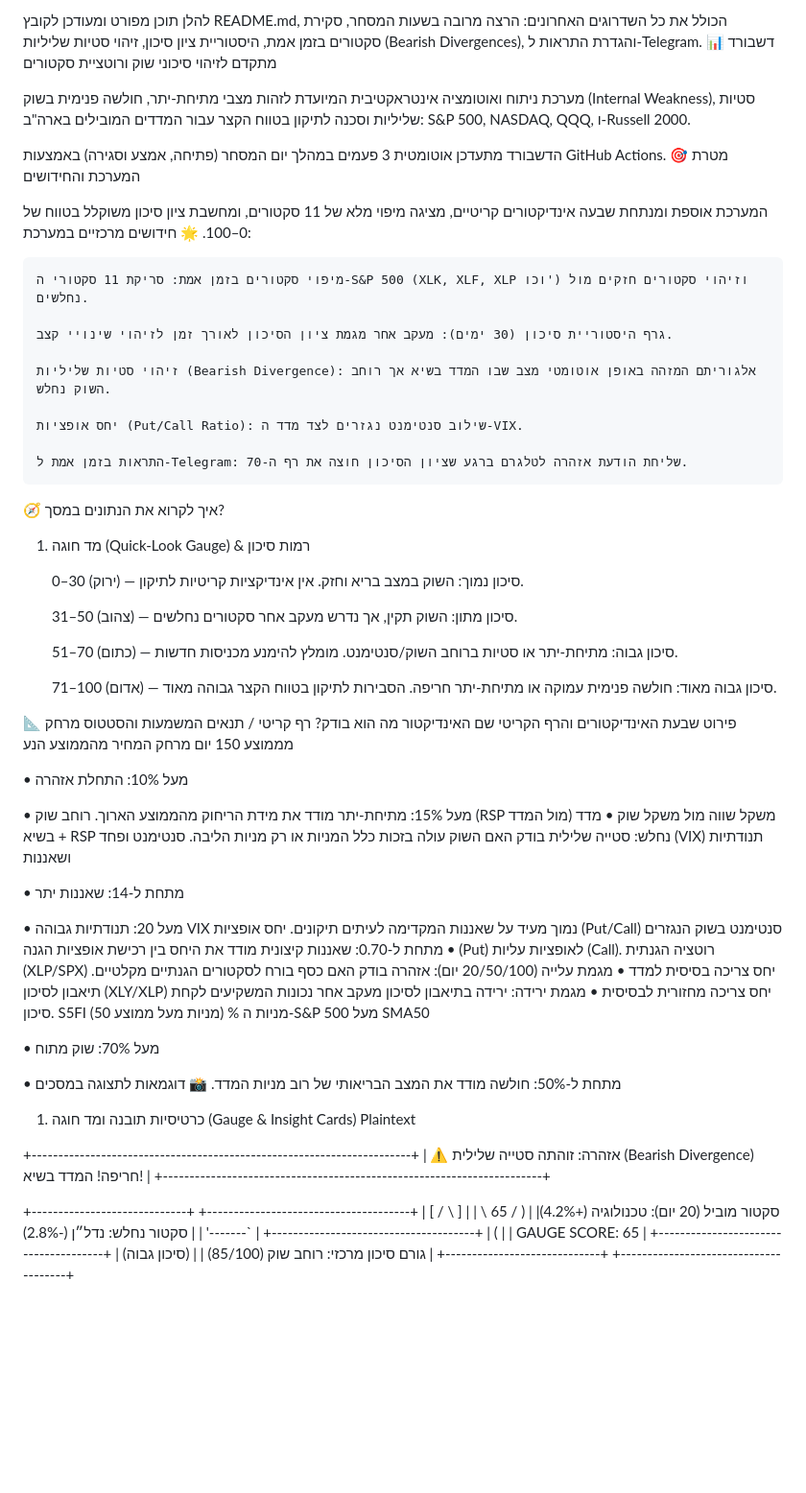
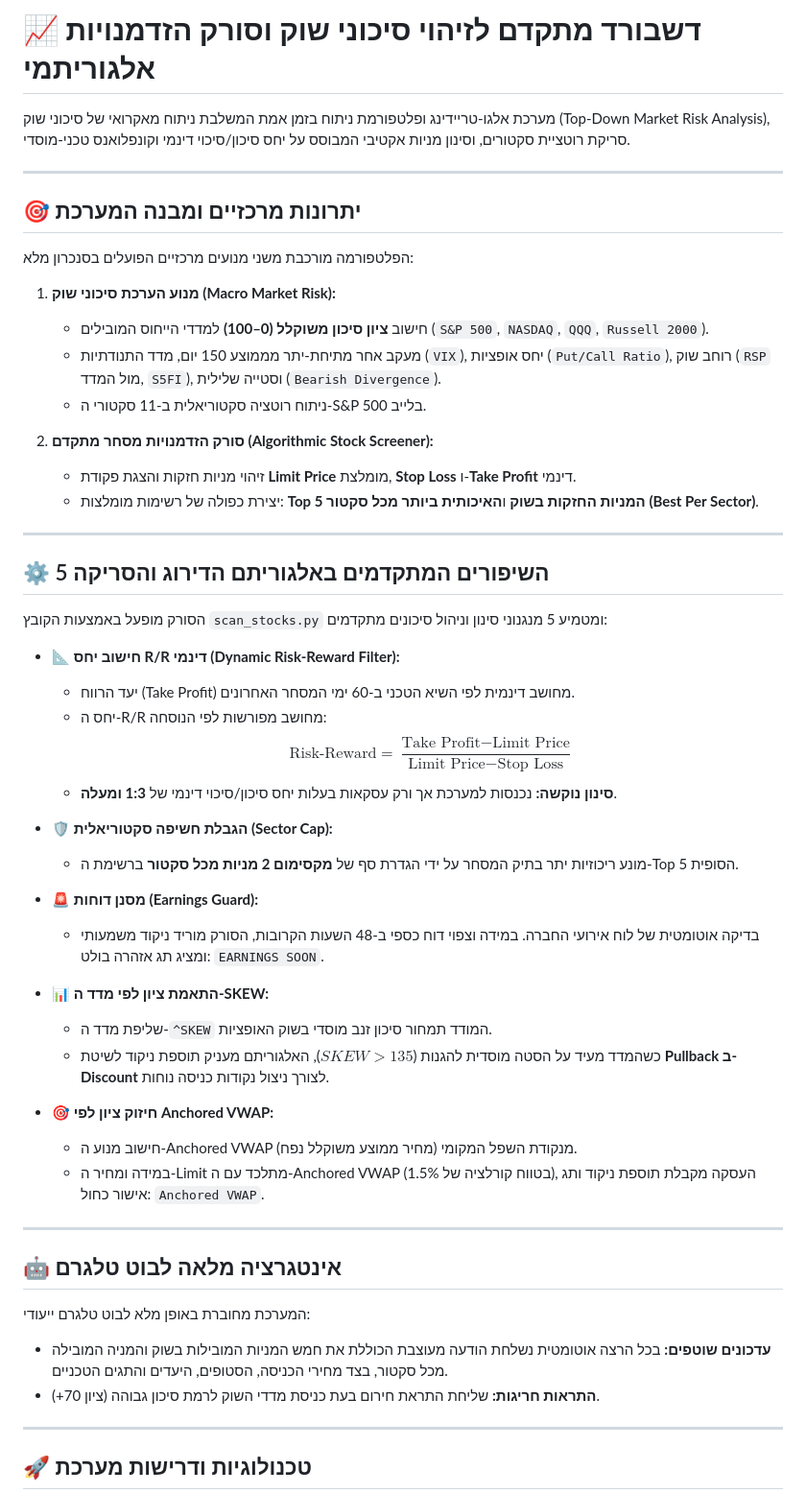
Before and after one commit to urieloffice-maker/stock-direction-change-dashboard, a Markdown page: README.md, the part around one of its changes. Shown at 96% size. GitHub-like rendering; blank space fills up the shorter version.

```diff
--- a/README.md
+++ b/README.md
@@ -1,72 +1,57 @@
-להלן תוכן מפורט ומעודכן לקובץ README.md, הכולל את כל השדרוגים האחרונים: הרצה מרובה בשעות המסחר, סקירת סקטורים בזמן אמת, היסטוריית ציון סיכון, זיהוי סטיות שליליות (Bearish Divergences), והגדרת התראות ל-Telegram.
-📊 דשבורד מתקדם לזיהוי סיכוני שוק ורוטציית סקטורים
+# 📈 דשבורד מתקדם לזיהוי סיכוני שוק וסורק הזדמנויות אלגוריתמי
 
-מערכת ניתוח ואוטומציה אינטראקטיבית המיועדת לזהות מצבי מתיחת-יתר, חולשה פנימית בשוק (Internal Weakness), סטיות שליליות וסכנה לתיקון בטווח הקצר עבור המדדים המובילים בארה"ב: S&P 500, NASDAQ, QQQ, ו-Russell 2000.
+מערכת אלגו-טריידינג ופלטפורמת ניתוח בזמן אמת המשלבת ניתוח מאקרואי של סיכוני שוק (Top-Down Market Risk Analysis), סריקת רוטציית סקטורים, וסינון מניות אקטיבי המבוסס על יחס סיכון/סיכוי דינמי וקונפלואנס טכני-מוסדי.
 
-הדשבורד מתעדכן אוטומטית 3 פעמים במהלך יום המסחר (פתיחה, אמצע וסגירה) באמצעות GitHub Actions.
-🎯 מטרת המערכת והחידושים
+---
 
-המערכת אוספת ומנתחת שבעה אינדיקטורים קריטיים, מציגה מיפוי מלא של 11 סקטורים, ומחשבת ציון סיכון משוקלל בטווח של 0–100.
-🌟 חידושים מרכזיים במערכת:
+## 🎯 יתרונות מרכזיים ומבנה המערכת
 
-    מיפוי סקטורים בזמן אמת: סריקת 11 סקטורי ה-S&P 500 (XLK, XLF, XLP וכו') וזיהוי סקטורים חזקים מול נחלשים.
+הפלטפורמה מורכבת משני מנועים מרכזיים הפועלים בסנכרון מלא:
 
-    גרף היסטוריית סיכון (30 ימים): מעקב אחר מגמת ציון הסיכון לאורך זמן לזיהוי שינויי קצב.
+1. **מנוע הערכת סיכוני שוק (Macro Market Risk):**
+   * חישוב **ציון סיכון משוקלל (0–100)** למדדי הייחוס המובילים (`S&P 500`, `NASDAQ`, `QQQ`, `Russell 2000`).
+   * מעקב אחר מתיחת-יתר מממוצע 150 יום, מדד התנודתיות (`VIX`), יחס אופציות (`Put/Call Ratio`), רוחב שוק (`RSP` מול המדד, `S5FI`), וסטייה שלילית (`Bearish Divergence`).
+   * ניתוח רוטציה סקטוריאלית ב-11 סקטורי ה-S&P 500 בלייב.
 
-    זיהוי סטיות שליליות (Bearish Divergence): אלגוריתם המזהה באופן אוטומטי מצב שבו המדד בשיא אך רוחב השוק נחלש.
+2. **סורק הזדמנויות מסחר מתקדם (Algorithmic Stock Screener):**
+   * זיהוי מניות חזקות והצגת פקודת **Limit Price** מומלצת, **Stop Loss** ו-**Take Profit** דינמי.
+   * יצירת כפולה של רשימות מומלצות: **Top 5 המניות החזקות בשוק** ו**האיכותית ביותר מכל סקטור (Best Per Sector)**.
 
-    יחס אופציות (Put/Call Ratio): שילוב סנטימנט נגזרים לצד מדד ה-VIX.
+---
 
-    התראות בזמן אמת ל-Telegram: שליחת הודעת אזהרה לטלגרם ברגע שציון הסיכון חוצה את רף ה-70.
+## ⚙️ 5 השיפורים המתקדמים באלגוריתם הדירוג והסריקה
 
-🧭 איך לקרוא את הנתונים במסך?
-1. מד חוגה (Quick-Look Gauge) & רמות סיכון
+הסורק מופעל באמצעות הקובץ `scan_stocks.py` ומטמיע 5 מנגנוני סינון וניהול סיכונים מתקדמים:
 
-    0–30 (ירוק) — סיכון נמוך: השוק במצב בריא וחזק. אין אינדיקציות קריטיות לתיקון.
+* 📐 **חישוב יחס R/R דינמי (Dynamic Risk-Reward Filter):**
+  * יעד הרווח (Take Profit) מחושב דינמית לפי השיא הטכני ב-60 ימי המסחר האחרונים.
+  * יחס ה-R/R מחושב מפורשות לפי הנוסחה:
+    $$\text{Risk-Reward} = \frac{\text{Take Profit} - \text{Limit Price}}{\text{Limit Price} - \text{Stop Loss}}$$
+  * **סינון נוקשה:** נכנסות למערכת אך ורק עסקאות בעלות יחס סיכון/סיכוי דינמי של **1:3 ומעלה**.
 
-    31–50 (צהוב) — סיכון מתון: השוק תקין, אך נדרש מעקב אחר סקטורים נחלשים.
+* 🛡️ **הגבלת חשיפה סקטוריאלית (Sector Cap):**
+  * מונע ריכוזיות יתר בתיק המסחר על ידי הגדרת סף של **מקסימום 2 מניות מכל סקטור** ברשימת ה-Top 5 הסופית.
 
-    51–70 (כתום) — סיכון גבוה: מתיחת-יתר או סטיות ברוחב השוק/סנטימנט. מומלץ להימנע מכניסות חדשות.
+* 🚨 **מסנן דוחות (Earnings Guard):**
+  * בדיקה אוטומטית של לוח אירועי החברה. במידה וצפוי דוח כספי ב-48 השעות הקרובות, הסורק מוריד ניקוד משמעותי ומציג תג אזהרה בולט: `EARNINGS SOON`.
 
-    71–100 (אדום) — סיכון גבוה מאוד: חולשה פנימית עמוקה או מתיחת-יתר חריפה. הסבירות לתיקון בטווח הקצר גבוהה מאוד.
+* 📊 **התאמת ציון לפי מדד ה-SKEW:**
+  * שליפת מדד ה-`^SKEW` המודד תמחור סיכון זנב מוסדי בשוק האופציות.
+  * כשהמדד מעיד על הסטה מוסדית להגנות ($SKEW > 135$), האלגוריתם מעניק תוספת ניקוד לשיטת **Pullback ב-Discount** לצורך ניצול נקודות כניסה נוחות.
 
-📐 פירוט שבעת האינדיקטורים והרף הקריטי
-שם האינדיקטור	מה הוא בודק?	רף קריטי / תנאים	המשמעות והסטטוס
-מרחק מממוצע 150 יום	מרחק המחיר מהממוצע הנע
+* 🎯 **חיזוק ציון לפי Anchored VWAP:**
+  * חישוב מנוע ה-Anchored VWAP (מחיר ממוצע משוקלל נפח) מנקודת השפל המקומי.
+  * במידה ומחיר ה-Limit מתלכד עם ה-Anchored VWAP (בטווח קורלציה של 1.5%), העסקה מקבלת תוספת ניקוד ותג אישור כחול: `Anchored VWAP`.
 
-• מעל 10%: התחלת אזהרה
+---
 
-• מעל 15%: מתיחת-יתר
-	מודד את מידת הריחוק מהממוצע הארוך.
-רוחב שוק (RSP מול המדד)	משקל שווה מול משקל שוק	• מדד בשיא + RSP נחלש: סטייה שלילית	בודק האם השוק עולה בזכות כלל המניות או רק מניות הליבה.
-סנטימנט ופחד (VIX)	תנודתיות ושאננות
+## 🤖 אינטגרציה מלאה לבוט טלגרם
 
-• מתחת ל-14: שאננות יתר
+המערכת מחוברת באופן מלא לבוט טלגרם ייעודי:
+* **עדכונים שוטפים:** בכל הרצה אוטומטית נשלחת הודעה מעוצבת הכוללת את חמש המניות המובילות בשוק והמניה המובילה מכל סקטור, בצד מחירי הכניסה, הסטופים, היעדים והתגים הטכניים.
+* **התראות חריגות:** שליחת התראת חירום בעת כניסת מדדי השוק לרמת סיכון גבוהה (ציון 70+).
 
-• מעל 20: תנודתיות גבוהה
-	VIX נמוך מעיד על שאננות המקדימה לעיתים תיקונים.
-יחס אופציות (Put/Call)	סנטימנט בשוק הנגזרים	• מתחת ל-0.70: שאננות קיצונית	מודד את היחס בין רכישת אופציות הגנה (Put) לאופציות עליות (Call).
-רוטציה הגנתית (XLP/SPX)	יחס צריכה בסיסית למדד	• מגמת עלייה (20/50/100 יום): אזהרה	בודק האם כסף בורח לסקטורים הגנתיים מקלטיים.
-תיאבון לסיכון (XLY/XLP)	יחס צריכה מחזורית לבסיסית	• מגמת ירידה: ירידה בתיאבון לסיכון	מעקב אחר נכונות המשקיעים לקחת סיכון.
-S5FI (מניות מעל ממוצע 50)	% מניות ה-S&P 500 מעל SMA50
+---
 
-• מעל 70%: שוק מתוח
+## 🚀 טכנולוגיות ודרישות מערכת
 
-• מתחת ל-50%: חולשה
-	מודד את המצב הבריאותי של רוב מניות המדד.
-📸 דוגמאות לתצוגה במסכים
-1. כרטיסיות תובנה ומד חוגה (Gauge & Insight Cards)
-Plaintext
-
-+-----------------------------------------------------------------------+
-|  ⚠️ אזהרה: זוהתה סטייה שלילית (Bearish Divergence) חריפה! המדד בשיא!   |
-+-----------------------------------------------------------------------+
-
-+-----------------------------+  +--------------------------------------+
-|          [  / \  ]          |  |  סקטור מוביל (20 יום): טכנולוגיה (+4.2%)|
-|         (  / 65 \ )         |  +--------------------------------------+
-|         `-------'           |  |  סקטור נחלש: נדל״ן (-2.8%)           |
-|      GAUGE SCORE: 65        |  +--------------------------------------+
-|        (סיכון גבוה)         |  |  גורם סיכון מרכזי: רוחב שוק (85/100)  |
-+-----------------------------+  +--------------------------------------+
-
```
Also changed, not shown: other parts of README.md (+4 -31 lines).
